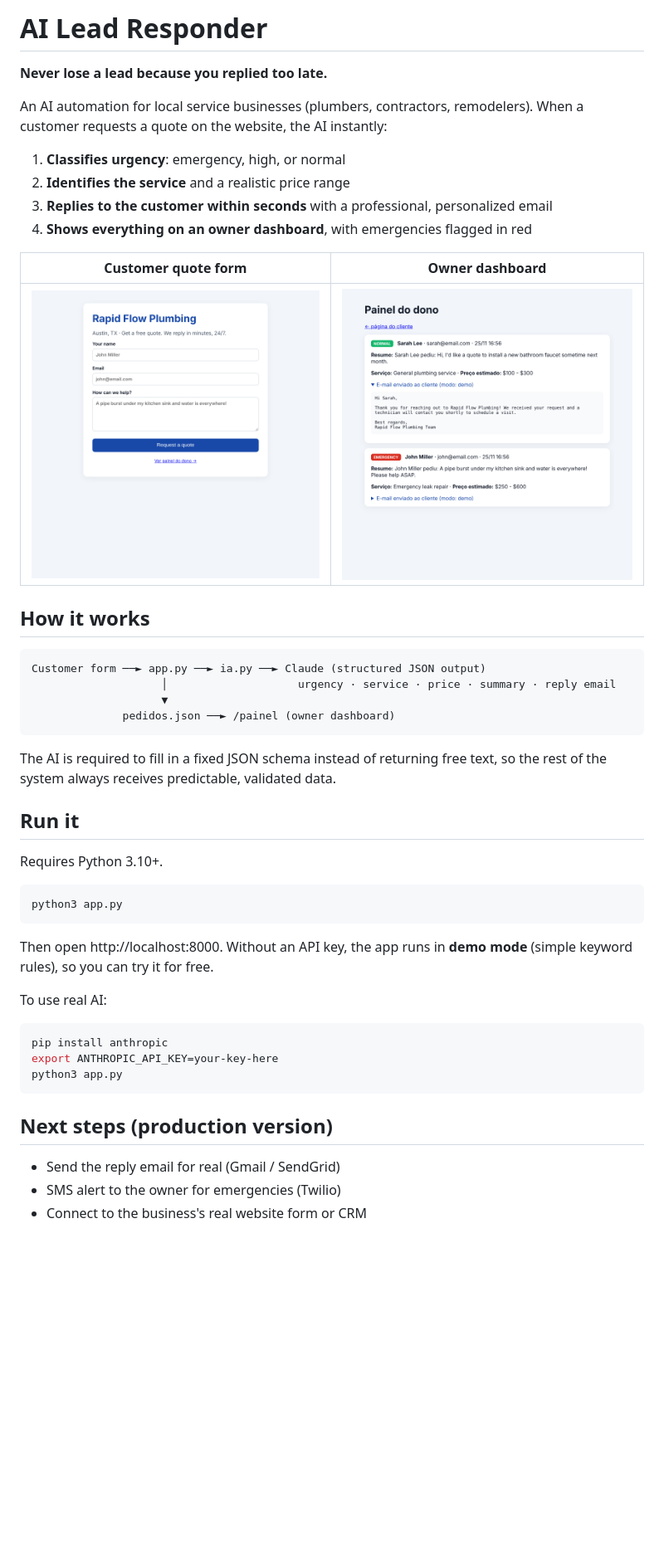
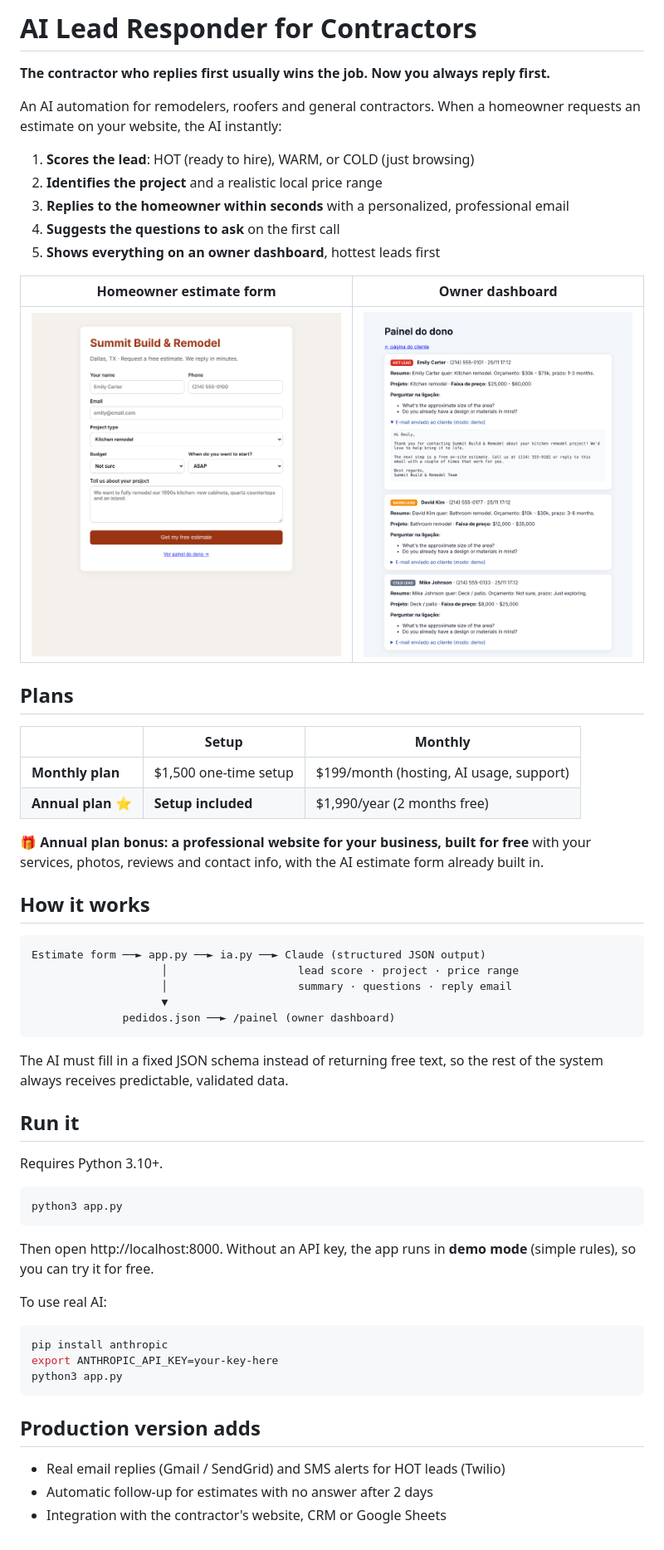
Before and after one commit to GuilhermeBernucci/ai-lead-responder, a Markdown page: README.md, the part around the change. Shown at 83% size. Rendered like a GitHub page; pictures changed too: demo-cliente.png, demo-painel.png; blank space fills up the shorter version.

````diff
--- a/README.md
+++ b/README.md
@@ -1,29 +1,41 @@
-# AI Lead Responder
+# AI Lead Responder for Contractors
 
-**Never lose a lead because you replied too late.**
+**The contractor who replies first usually wins the job. Now you always reply first.**
 
-An AI automation for local service businesses (plumbers, contractors, remodelers).
-When a customer requests a quote on the website, the AI instantly:
+An AI automation for remodelers, roofers and general contractors.
+When a homeowner requests an estimate on your website, the AI instantly:
 
-1. **Classifies urgency**: emergency, high, or normal
-2. **Identifies the service** and a realistic price range
-3. **Replies to the customer within seconds** with a professional, personalized email
-4. **Shows everything on an owner dashboard**, with emergencies flagged in red
+1. **Scores the lead**: HOT (ready to hire), WARM, or COLD (just browsing)
+2. **Identifies the project** and a realistic local price range
+3. **Replies to the homeowner within seconds** with a personalized, professional email
+4. **Suggests the questions to ask** on the first call
+5. **Shows everything on an owner dashboard**, hottest leads first
 
-| Customer quote form | Owner dashboard |
+| Homeowner estimate form | Owner dashboard |
 |---|---|
-| ![Customer form](demo-cliente.png) | ![Owner dashboard](demo-painel.png) |
+| ![Estimate form](demo-cliente.png) | ![Owner dashboard](demo-painel.png) |
+
+## Plans
+
+| | Setup | Monthly |
+|---|---|---|
+| **Monthly plan** | $1,500 one-time setup | $199/month (hosting, AI usage, support) |
+| **Annual plan** ⭐ | **Setup included** | $1,990/year (2 months free) |
+
+🎁 **Annual plan bonus: a professional website for your business, built for free**
+with your services, photos, reviews and contact info, with the AI estimate form already built in.
 
 ## How it works
 
 ```
-Customer form ──► app.py ──► ia.py ──► Claude (structured JSON output)
-                    │                    urgency · service · price · summary · reply email
+Estimate form ──► app.py ──► ia.py ──► Claude (structured JSON output)
+                    │                    lead score · project · price range
+                    │                    summary · questions · reply email
                     ▼
               pedidos.json ──► /painel (owner dashboard)
 ```
 
-The AI is required to fill in a fixed JSON schema instead of returning free text,
+The AI must fill in a fixed JSON schema instead of returning free text,
 so the rest of the system always receives predictable, validated data.
 
 ## Run it
@@ -35,7 +47,7 @@ python3 app.py
 ```
 
 Then open http://localhost:8000. Without an API key, the app runs in **demo mode**
-(simple keyword rules), so you can try it for free.
+(simple rules), so you can try it for free.
 
 To use real AI:
 
@@ -45,8 +57,8 @@ export ANTHROPIC_API_KEY=your-key-here
 python3 app.py
 ```
 
-## Next steps (production version)
+## Production version adds
 
-- Send the reply email for real (Gmail / SendGrid)
-- SMS alert to the owner for emergencies (Twilio)
-- Connect to the business's real website form or CRM
+- Real email replies (Gmail / SendGrid) and SMS alerts for HOT leads (Twilio)
+- Automatic follow-up for estimates with no answer after 2 days
+- Integration with the contractor's website, CRM or Google Sheets
````
Also changed, not shown: 3 other files.
